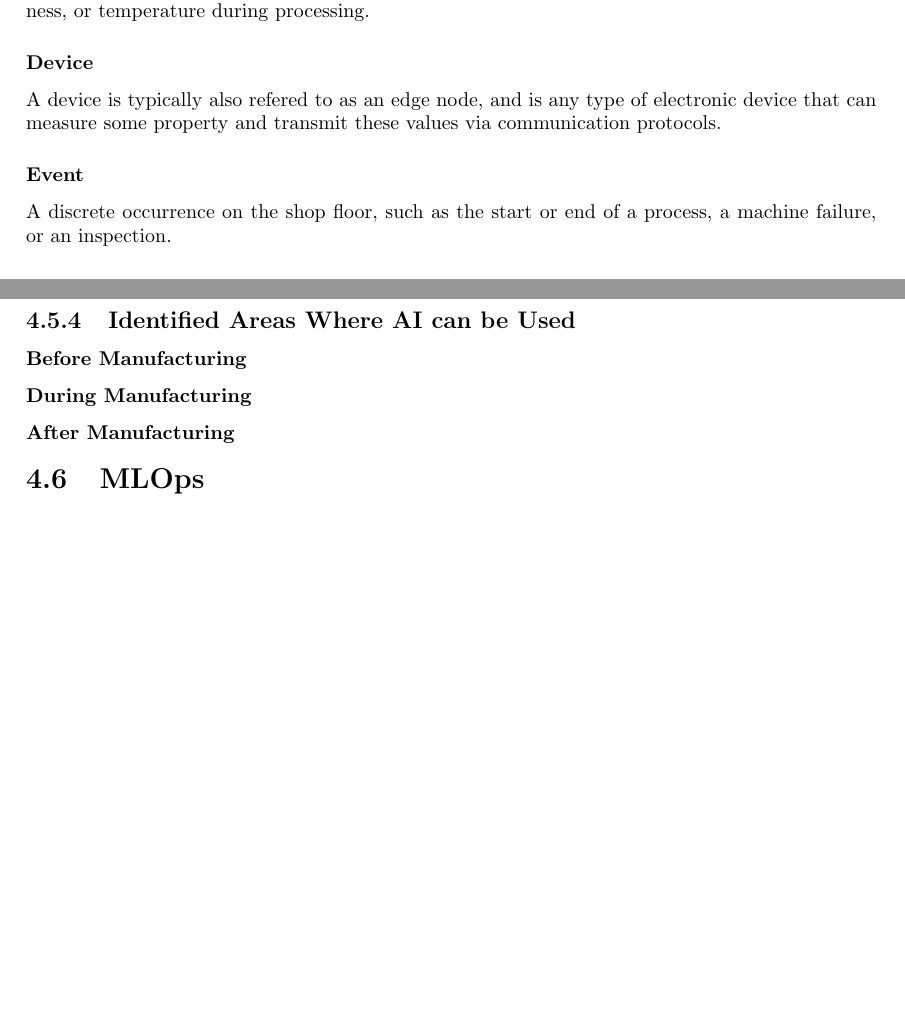
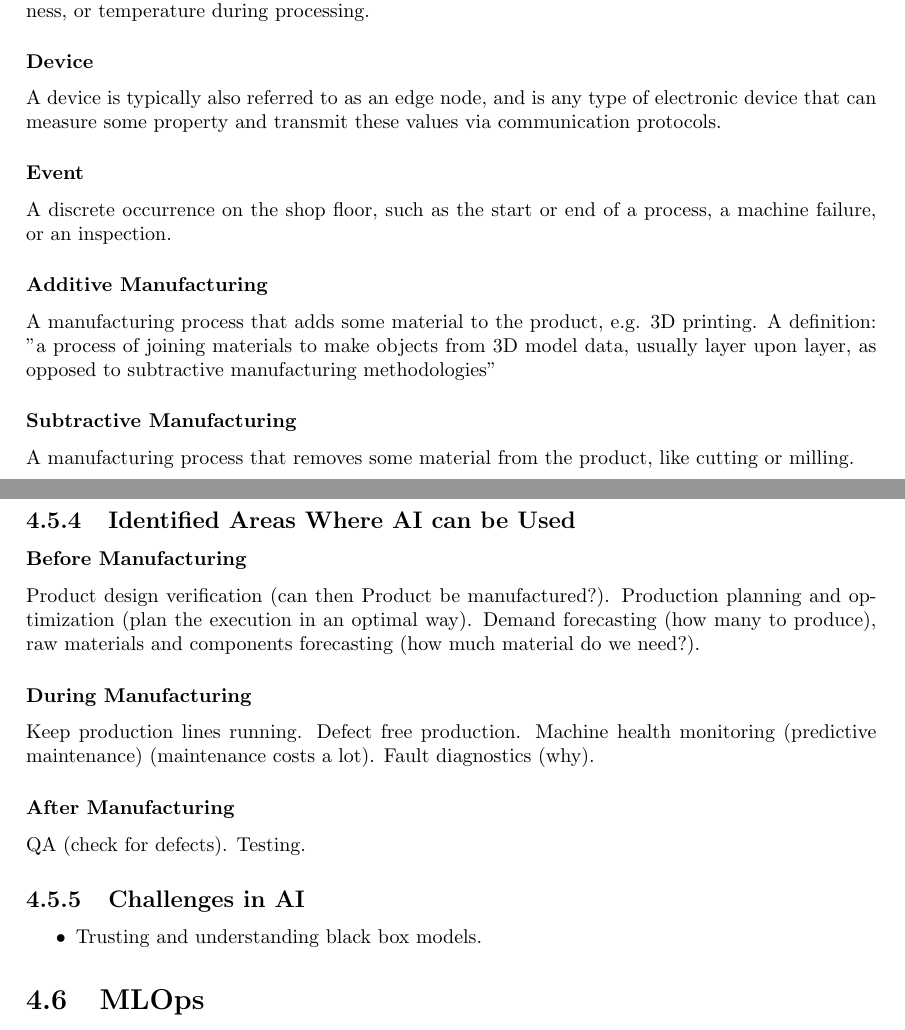
Before and after one commit to MartinBraas-AU/HMLV-survey, a LaTeX document (main.tex, which reads chapters/Industry4.0/Decision_support.tex, chapters/terminology.tex): two parts of pages 7 and 16 of 26, joined at a grey line, cut so that both start at the same text, the shorter picture padded with empty space. Compiled offline with pdfLaTeX.

Commit message:
cooking search string

```diff
--- a/chapters/Industry4.0/Decision_support.tex
+++ b/chapters/Industry4.0/Decision_support.tex
@@ -15,5 +15,22 @@ These techniques often rely on local explanations of individual model outputs, s
 \subsection{Identified Areas Where AI can be Used}
 
 \subsubsection{Before Manufacturing}
+Product design verification (can then Product be manufactured?).
+Production planning and optimization (plan the execution in an optimal way).
+Demand forecasting (how many to produce), raw materials and components forecasting (how much material do we need?).
+
 \subsubsection{During Manufacturing}
+Keep production lines running.
+Defect free production.
+Machine health monitoring (predictive maintenance) (maintenance costs a lot).
+Fault diagnostics (why).
+
 \subsubsection{After Manufacturing}
+QA (check for defects).
+Testing.
+
+\subsection{Challenges in AI}
+
+\begin{itemize}
+  \item Trusting and understanding black box models.
+\end{itemize}
--- a/chapters/terminology.tex
+++ b/chapters/terminology.tex
@@ -40,7 +40,14 @@ Components may come from internal production or external suppliers.
 A measurable characteristic of a unit, component, or process, such as dimensions, material hardness, or temperature during processing.
 
 \subsubsection{Device}
-A device is typically also refered to as an edge node, and is any type of electronic device that can measure some property and transmit these values via communication protocols.
+A device is typically also referred to as an edge node, and is any type of electronic device that can measure some property and transmit these values via communication protocols.
 
 \subsubsection{Event}
 A discrete occurrence on the shop floor, such as the start or end of a process, a machine failure, or an inspection.
+
+\subsubsection{Additive Manufacturing}
+A manufacturing process that adds some material to the product, e.g. 3D printing.
+A definition: "a process of joining materials to make objects from 3D model data, usually layer upon layer, as opposed to subtractive manufacturing methodologies"
+
+\subsubsection{Subtractive Manufacturing}
+A manufacturing process that removes some material from the product, like cutting or milling.
```
Also changed, not shown: chapters/methodology.tex (+3 -0 lines), chapters/terminology.tex (2 more changed lines).
